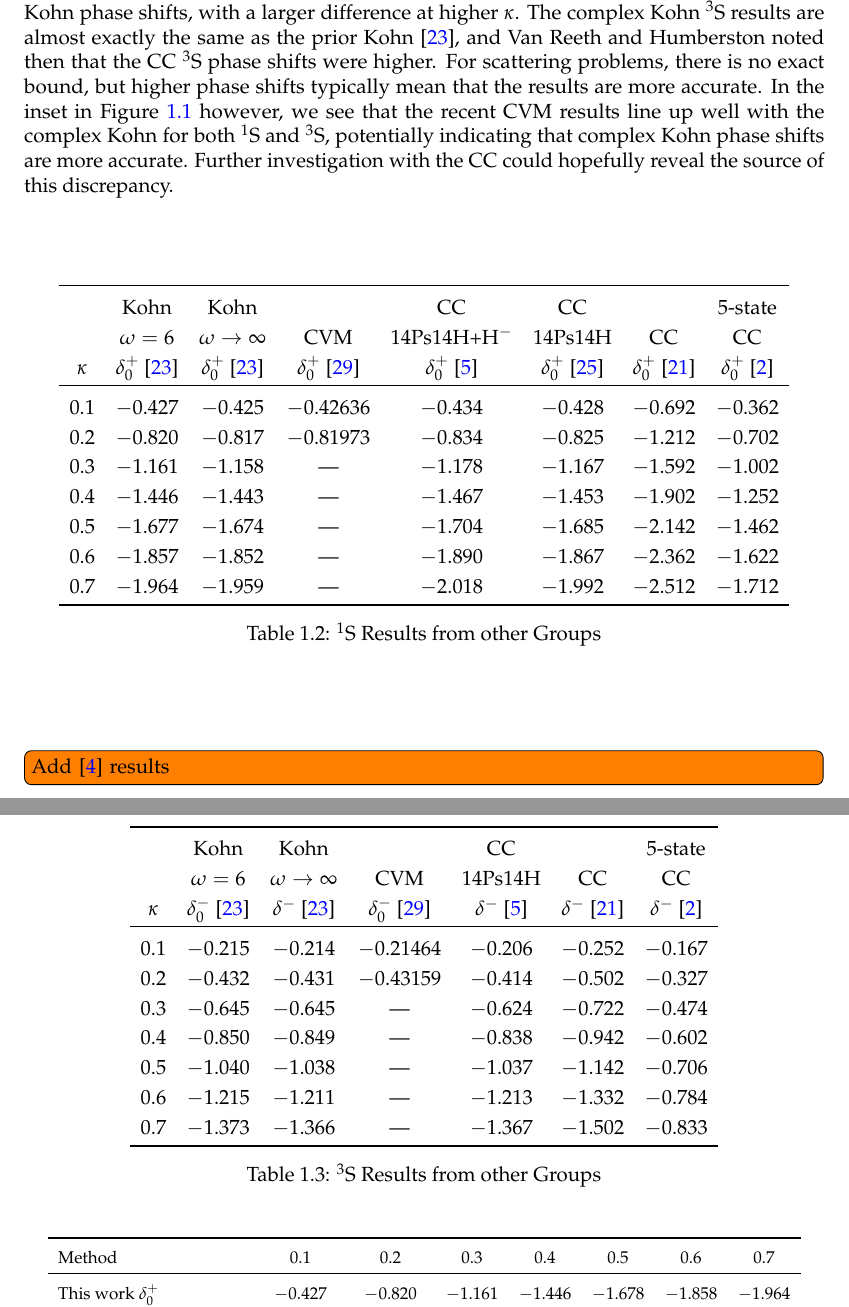
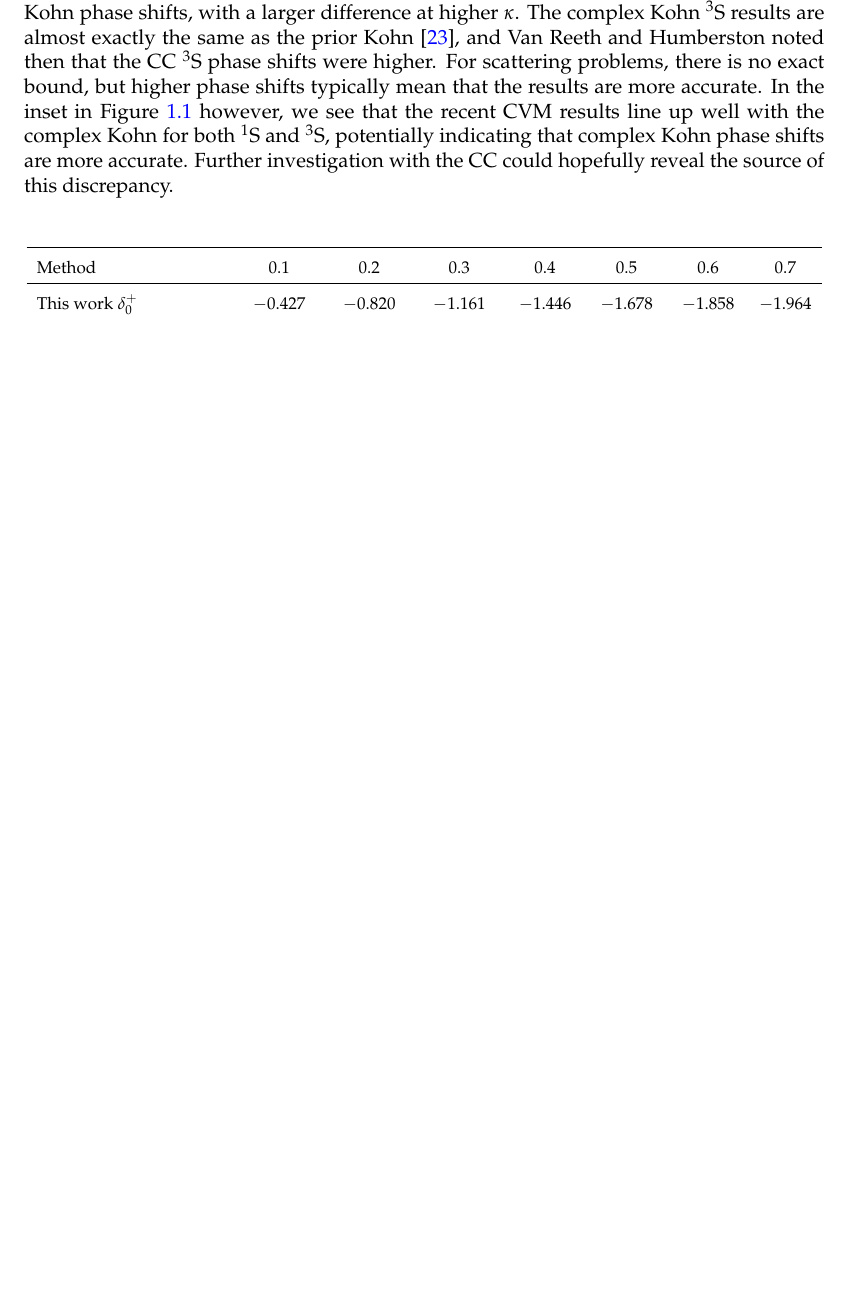
Before and after one commit to DentonW/Papers, a LaTeX thesis (Dissertation/S-Wave.tex): two parts of pages 7 and 8 of 14 before the commit and part of page 7 of 14 after it, the two joined at a grey line, cut so that both start at the same text, the shorter picture padded with empty space. Compiled offline with pdfLaTeX; a LaTeX package or settings file that is missing is left out; a missing bibliography style is replaced by a similar one.

Commit message:
- Added some references for introduction - Work on S-wave, mainly on phase shifts and resonances

```diff
--- a/Dissertation/S-Wave.tex
+++ b/Dissertation/S-Wave.tex
@@ -216,42 +216,3 @@ Our complex Kohn $^1$S and $^3$S phase shifts can be considered benchmark result
 
 \begin{table}[H]
 \centering
-\begin{tabular}{c c c c c c c c}
-\toprule
- & Kohn & Kohn & & CC & CC & & 5-state \\
- & $\omega = 6$ & $\omega \rightarrow \infty$ & CVM & 14Ps14H+H$^-$ & 14Ps14H & CC & CC \\
-$\kappa$ & $\delta_0^+$ \cite{VanReeth2003} & $\delta_0^+$ \cite{VanReeth2003} & $\delta_0^+$ \cite{Zhang2012} & $\delta_0^+$ \cite{Blackwood2002} & $\delta_0^+$ \cite{Walters2004} & $\delta_0^+$ \cite{Ray1997} & $\delta_0^+$ \cite{Adhikari1999} \\
-\midrule
-$0.1$ & $-0.427$ & $-0.425$ & $-0.42636$ & $-0.434$ & $-0.428$ & $-0.692$ & $-0.362$ \\
-$0.2$ & $-0.820$ & $-0.817$ & $-0.81973$ & $-0.834$ & $-0.825$ & $-1.212$ & $-0.702$ \\
-$0.3$ & $-1.161$ & $-1.158$ &    ---     & $-1.178$ & $-1.167$ & $-1.592$ & $-1.002$ \\
-$0.4$ & $-1.446$ & $-1.443$ &    ---     & $-1.467$ & $-1.453$ & $-1.902$ & $-1.252$ \\
-$0.5$ & $-1.677$ & $-1.674$ &    ---     & $-1.704$ & $-1.685$ & $-2.142$ & $-1.462$ \\
-$0.6$ & $-1.857$ & $-1.852$ &    ---     & $-1.890$ & $-1.867$ & $-2.362$ & $-1.622$ \\
-$0.7$ & $-1.964$ & $-1.959$ &    ---     & $-2.018$ & $-1.992$ & $-2.512$ & $-1.712$ \\
-\bottomrule
-\end{tabular}
-\caption{$^1$S Results from other Groups}
-\label{tab:SWaveSingletOther}
-\end{table}
-
-\todoi{Add \cite{Biswas2001} results}
-
-\begin{table}[H]
-\centering
-\begin{tabular}{c c c c c c c}
-\toprule
- & Kohn & Kohn &  & CC &  & 5-state \\
- & $\omega = 6$ & $\omega \rightarrow \infty$ & CVM & 14Ps14H & CC &  CC  \\
-$\kappa$ & $\delta_0^-$ \cite{VanReeth2003} & $\delta^-$ \cite{VanReeth2003} & $\delta_0^-$ \cite{Zhang2012} & $\delta^-$ \cite{Blackwood2002} & $\delta^-$ \cite{Ray1997} & $\delta^-$ \cite{Adhikari1999} \\
-\midrule
-$0.1$ & $-0.215$ & $-0.214$ & $-0.21464$ & $-0.206$ & $-0.252$ & $-0.167$ \\
-$0.2$ & $-0.432$ & $-0.431$ & $-0.43159$ & $-0.414$ & $-0.502$ & $-0.327$ \\
-$0.3$ & $-0.645$ & $-0.645$ &    ---     & $-0.624$ & $-0.722$ & $-0.474$ \\
-$0.4$ & $-0.850$ & $-0.849$ &    ---     & $-0.838$ & $-0.942$ & $-0.602$ \\
-$0.5$ & $-1.040$ & $-1.038$ &    ---     & $-1.037$ & $-1.142$ & $-0.706$ \\
-$0.6$ & $-1.215$ & $-1.211$ &    ---     & $-1.213$ & $-1.332$ & $-0.784$ \\
-$0.7$ & $-1.373$ & $-1.366$ &    ---     & $-1.367$ & $-1.502$ & $-0.833$ \\
-\bottomrule
-\end{tabular}
-\caption{$^3$S Results from other Groups}
```
Also changed, not shown: Dissertation/CrossSections.tex (+1 -0 lines), Dissertation/Dissertation.bib (+33 -0 lines), Dissertation/Dissertation.tex (+1 -0 lines), Dissertation/Introduction.tex (+2 -0 lines), Dissertation/S-Wave.tex (31 more changed lines).
